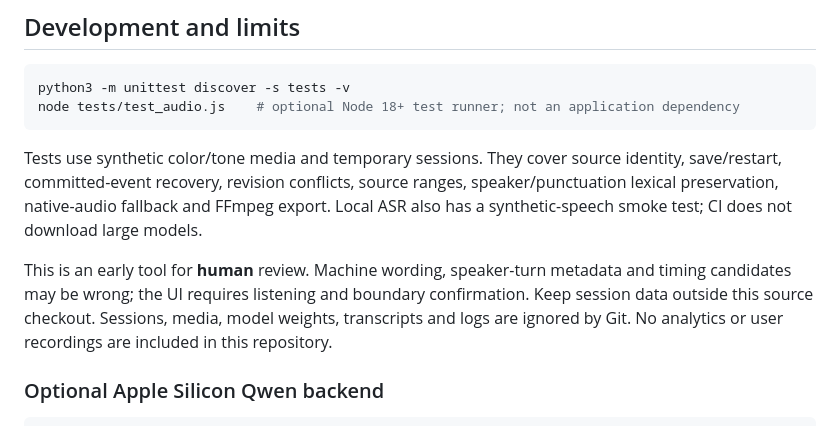
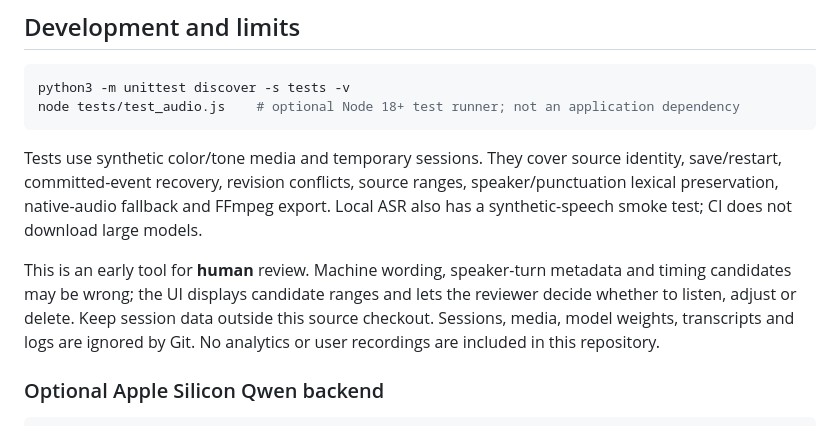
Before and after one commit to cloudyview/podcast-text-review, a Markdown page: README.md, the part around the change. Drawn GitHub-style.

```diff
--- a/README.md
+++ b/README.md
@@ -123,7 +123,7 @@ node tests/test_audio.js    # optional Node 18+ test runner; not an application
 
 Tests use synthetic color/tone media and temporary sessions. They cover source identity, save/restart, committed-event recovery, revision conflicts, source ranges, speaker/punctuation lexical preservation, native-audio fallback and FFmpeg export. Local ASR also has a synthetic-speech smoke test; CI does not download large models.
 
-This is an early tool for **human** review. Machine wording, speaker-turn metadata and timing candidates may be wrong; the UI requires listening and boundary confirmation. Keep session data outside this source checkout. Sessions, media, model weights, transcripts and logs are ignored by Git. No analytics or user recordings are included in this repository.
+This is an early tool for **human** review. Machine wording, speaker-turn metadata and timing candidates may be wrong; the UI displays candidate ranges and lets the reviewer decide whether to listen, adjust or delete. Keep session data outside this source checkout. Sessions, media, model weights, transcripts and logs are ignored by Git. No analytics or user recordings are included in this repository.
 
 ### Optional Apple Silicon Qwen backend
 
```
Also changed, not shown: SKILL.md (+1 -1 lines).
